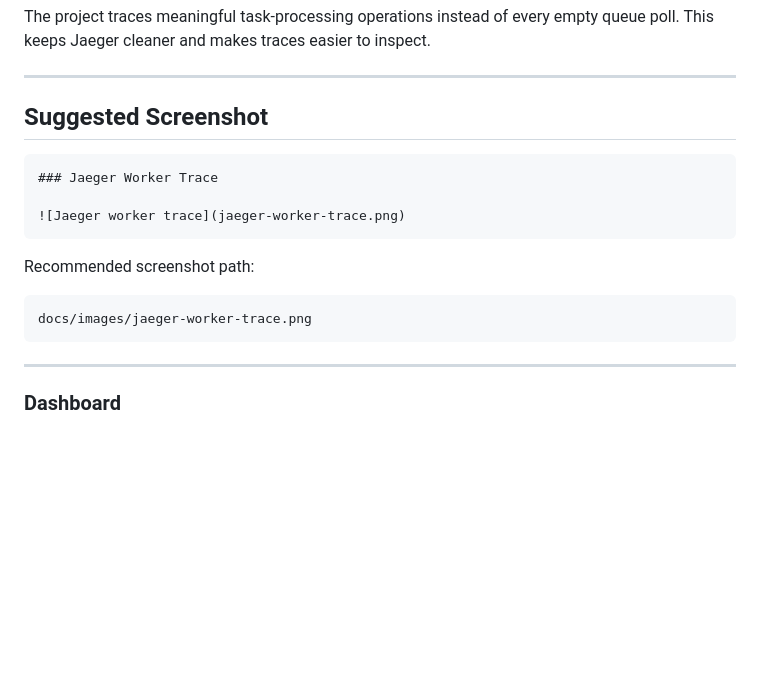
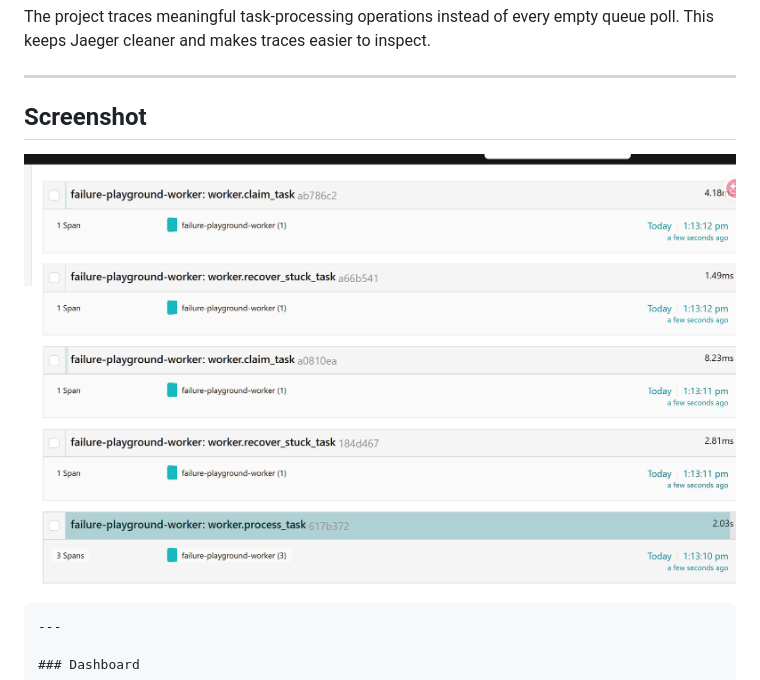
Before and after one commit to hmintopia03/failure-playground, a Markdown page: README.md, the part around the change. Rendered like a GitHub page; blank space fills up the shorter version.

Commit message:
screenshot

````diff
--- a/README.md
+++ b/README.md
@@ -352,20 +352,10 @@ The project traces meaningful task-processing operations instead of every empty
 
 ---
 
-## Suggested Screenshot
+##  Screenshot
 
-```md
-### Jaeger Worker Trace
-
-![Jaeger worker trace](jaeger-worker-trace.png)
+![Jaeger worker trace](backend/jaeger-worker-trace.png)
 ```
-
-Recommended screenshot path:
-
-```txt
-docs/images/jaeger-worker-trace.png
-```
-
 ---
 
 ### Dashboard
````
Also changed, not shown: backend/jaeger-worker-trace.png (renamed from jaeger-worker-trace.png).
